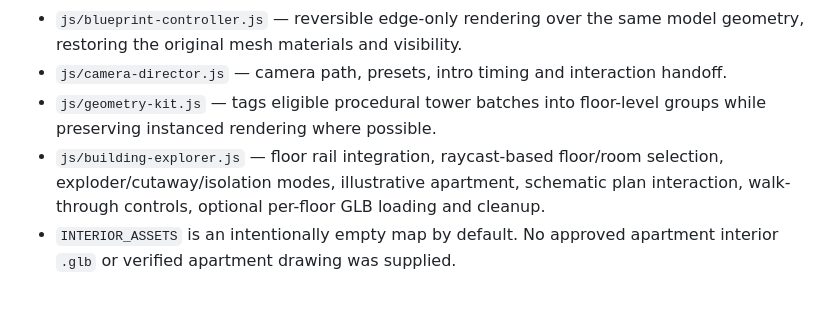
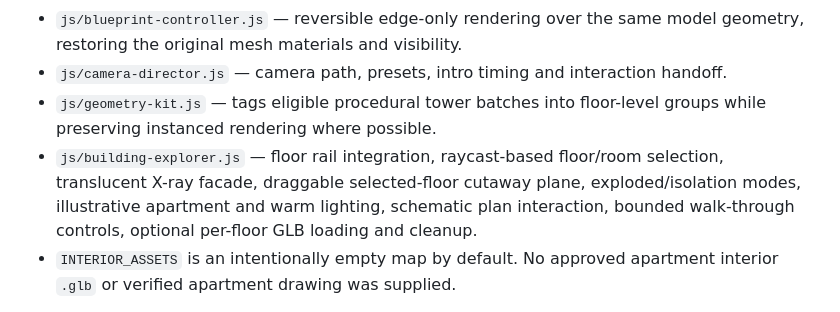
Before and after one commit to shivakandula456-tech/iri, a Markdown page: docs/source-manifest.md, the part around the change. Drawn GitHub-style.

Commit message:
Document X-ray, cutaway and interior lighting controls

```diff
--- a/docs/source-manifest.md
+++ b/docs/source-manifest.md
@@ -46,7 +46,7 @@ The immersive interaction modules are local source files rather than external se
 - `js/blueprint-controller.js` — reversible edge-only rendering over the same model geometry, restoring the original mesh materials and visibility.
 - `js/camera-director.js` — camera path, presets, intro timing and interaction handoff.
 - `js/geometry-kit.js` — tags eligible procedural tower batches into floor-level groups while preserving instanced rendering where possible.
-- `js/building-explorer.js` — floor rail integration, raycast-based floor/room selection, exploder/cutaway/isolation modes, illustrative apartment, schematic plan interaction, walk-through controls, optional per-floor GLB loading and cleanup.
+- `js/building-explorer.js` — floor rail integration, raycast-based floor/room selection, translucent X-ray facade, draggable selected-floor cutaway plane, exploded/isolation modes, illustrative apartment and warm lighting, schematic plan interaction, bounded walk-through controls, optional per-floor GLB loading and cleanup.
 - `INTERIOR_ASSETS` is an intentionally empty map by default. No approved apartment interior `.glb` or verified apartment drawing was supplied.
 
 
```
